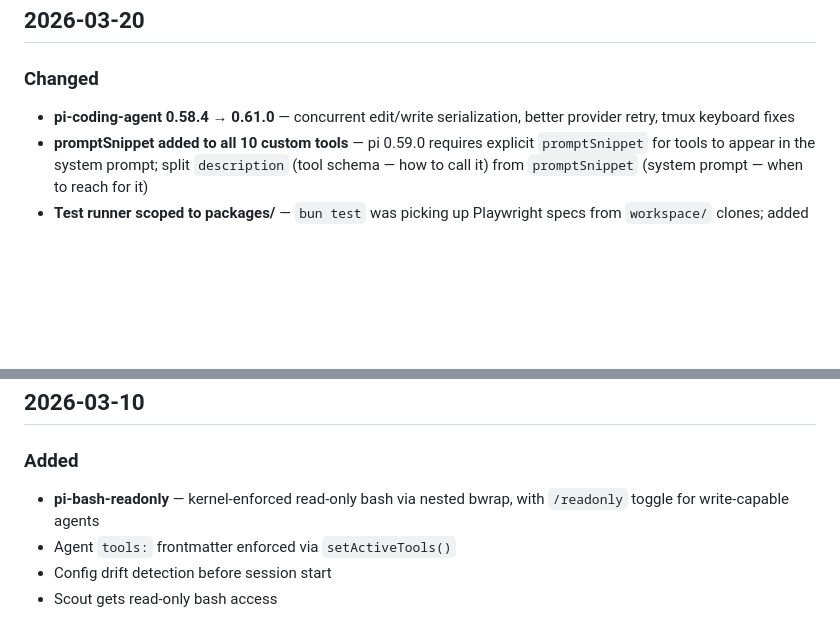
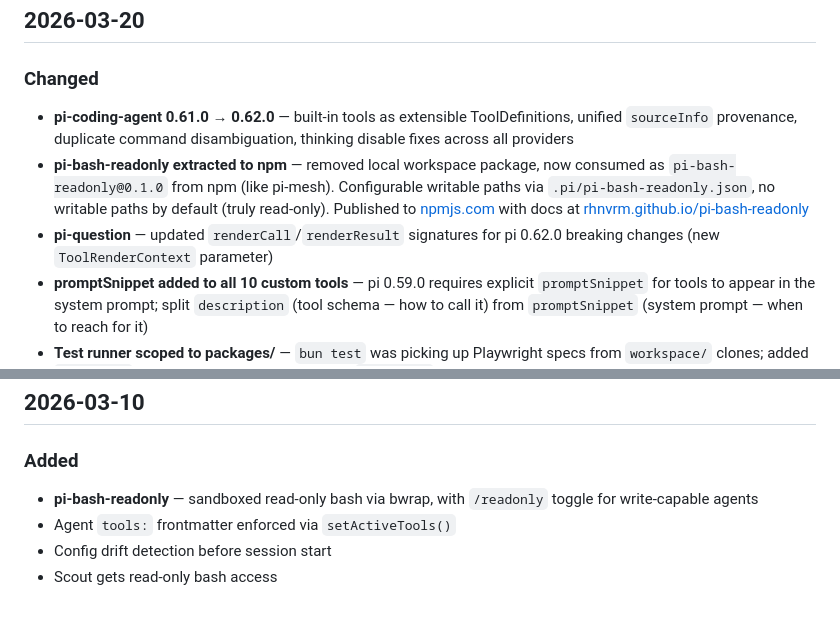
Before and after one commit to oddship/bosun, a Markdown page: docs/03-changelog/v0.1.0.md, 2 parts joined by grey strips. GitHub-like rendering; blank space fills up the shorter version.

Commit message:
docs: update changelog for pi 0.62.0 upgrade and pi-bash-readonly npm extraction

```diff
--- a/docs/03-changelog/v0.1.0.md
+++ b/docs/03-changelog/v0.1.0.md
@@ -33,7 +33,9 @@ Everything built before the first tagged release, organized by date.
 ## 2026-03-20
 
 ### Changed
-- **pi-coding-agent 0.58.4 → 0.61.0** — concurrent edit/write serialization, better provider retry, tmux keyboard fixes
+- **pi-coding-agent 0.61.0 → 0.62.0** — built-in tools as extensible ToolDefinitions, unified `sourceInfo` provenance, duplicate command disambiguation, thinking disable fixes across all providers
+- **pi-bash-readonly extracted to npm** — removed local workspace package, now consumed as `pi-bash-readonly@0.1.0` from npm (like pi-mesh). Configurable writable paths via `.pi/pi-bash-readonly.json`, no writable paths by default (truly read-only). Published to [npmjs.com](https://www.npmjs.com/package/pi-bash-readonly) with docs at [rhnvrm.github.io/pi-bash-readonly](https://rhnvrm.github.io/pi-bash-readonly/)
+- **pi-question** — updated `renderCall`/`renderResult` signatures for pi 0.62.0 breaking changes (new `ToolRenderContext` parameter)
 - **promptSnippet added to all 10 custom tools** — pi 0.59.0 requires explicit `promptSnippet` for tools to appear in the system prompt; split `description` (tool schema — how to call it) from `promptSnippet` (system prompt — when to reach for it)
 - **Test runner scoped to packages/** — `bun test` was picking up Playwright specs from `workspace/` clones; added `just test` recipe and npm script scoped to `packages/`
 
@@ -103,7 +105,7 @@ Everything built before the first tagged release, organized by date.
 ## 2026-03-10
 
 ### Added
-- **pi-bash-readonly** — kernel-enforced read-only bash via nested bwrap, with `/readonly` toggle for write-capable agents
+- **pi-bash-readonly** — sandboxed read-only bash via bwrap, with `/readonly` toggle for write-capable agents
 - Agent `tools:` frontmatter enforced via `setActiveTools()`
 - Config drift detection before session start
 - Scout gets read-only bash access
```
